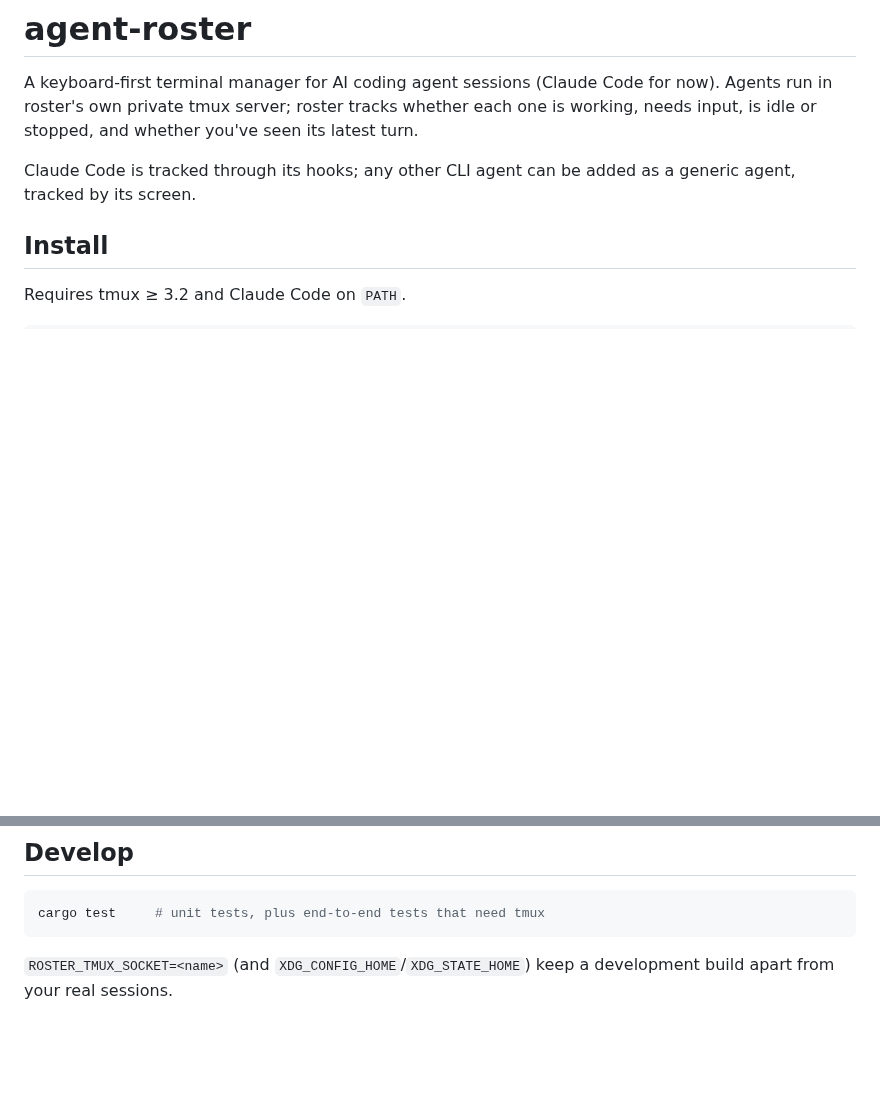
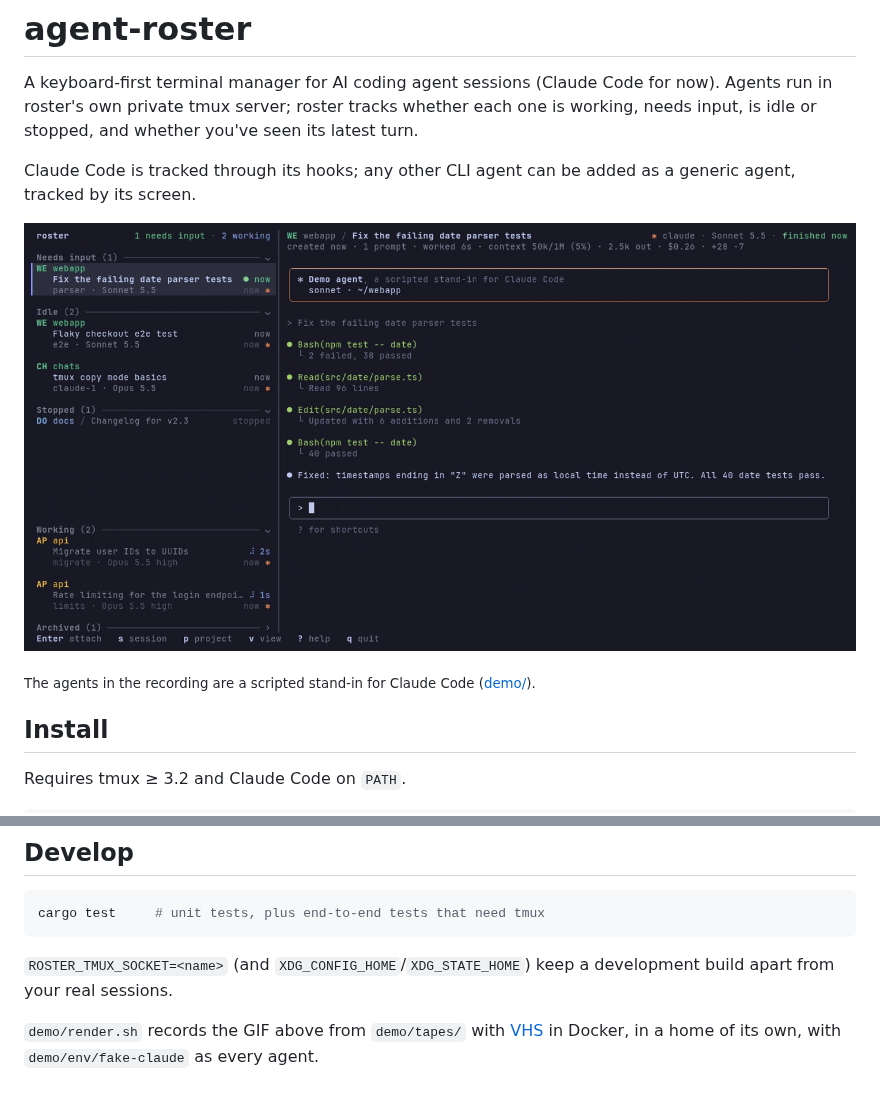
Before and after one commit to XobSod/agent-roster, a Markdown page: README.md, 2 parts joined by grey strips. Drawn GitHub-style; pictures changed too: demo/gifs/roster.gif (added); blank space fills up the shorter version.

Commit message:
A GIF at the top of the README, recorded with VHS and a stand-in agent
demo/render.sh records demo/tapes/roster.tape with VHS in Docker
(demo/env/Dockerfile), in a home of its own seeded by demo/env/seed.sh.
Every agent is demo/env/fake-claude, a scripted stand-in for Claude Code:
roster starts it like Claude, and it reports through the same hooks and
keeps a transcript. So the recording needs no account, costs nothing and
plays the same every time.

```diff
--- a/README.md
+++ b/README.md
@@ -6,6 +6,11 @@ working, needs input, is idle or stopped, and whether you've seen its latest tur
 
 Claude Code is tracked through its hooks; any other CLI agent can be added as a
 generic agent, tracked by its screen.
+
+![roster: a finished turn read and given a follow-up, a question that came in meanwhile answered, and the follow-up coming back up](demo/gifs/roster.gif)
+
+<sub>The agents in the recording are a scripted stand-in for Claude Code
+([demo/](demo/)).</sub>
 
 ## Install
 
@@ -178,3 +183,7 @@ cargo test     # unit tests, plus end-to-end tests that need tmux
 
 `ROSTER_TMUX_SOCKET=<name>` (and `XDG_CONFIG_HOME`/`XDG_STATE_HOME`) keep a
 development build apart from your real sessions.
+
+`demo/render.sh` records the GIF above from `demo/tapes/` with
+[VHS](https://github.com/charmbracelet/vhs) in Docker, in a home of its own, with
+`demo/env/fake-claude` as every agent.
```
Also changed, not shown: 7 other files.
